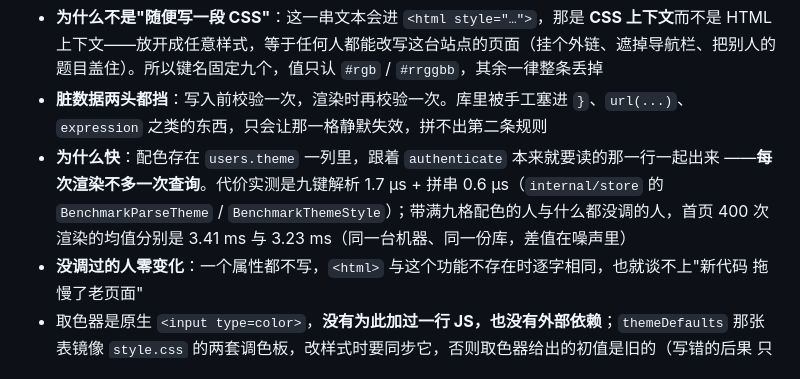
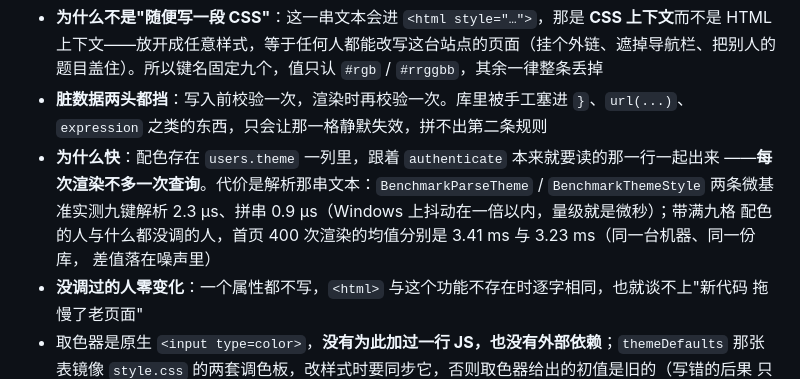
Before and after one commit to bsl-team/fast-oj, a Markdown page: README.md, the part around the change. Rendered like a GitHub page.

Commit message:
README 里的配色数字按复现得到的那条写
100k 次跑出来是 2.3µs / 0.9µs，之前写的是 200k 那次更低的两个数——留一个能被照着跑出来的数。

```diff
--- a/README.md
+++ b/README.md
@@ -243,9 +243,10 @@ curl -s localhost:8080/healthz          # ok
 - **脏数据两头都挡**：写入前校验一次，渲染时再校验一次。库里被手工塞进 `}`、`url(...)`、
   `expression` 之类的东西，只会让那一格静默失效，拼不出第二条规则
 - **为什么快**：配色存在 `users.theme` 一列里，跟着 `authenticate` 本来就要读的那一行一起出来
-  ——**每次渲染不多一次查询**。代价实测是九键解析 1.7 µs + 拼串 0.6 µs（`internal/store` 的
-  `BenchmarkParseTheme` / `BenchmarkThemeStyle`）；带满九格配色的人与什么都没调的人，首页 400 次
-  渲染的均值分别是 3.41 ms 与 3.23 ms（同一台机器、同一份库，差值在噪声里）
+  ——**每次渲染不多一次查询**。代价是解析那串文本：`BenchmarkParseTheme` / `BenchmarkThemeStyle`
+  两条微基准实测九键解析 2.3 µs、拼串 0.9 µs（Windows 上抖动在一倍以内，量级就是微秒）；带满九格
+  配色的人与什么都没调的人，首页 400 次渲染的均值分别是 3.41 ms 与 3.23 ms（同一台机器、同一份库，
+  差值落在噪声里）
 - **没调过的人零变化**：一个属性都不写，`<html>` 与这个功能不存在时逐字相同，也就谈不上"新代码
   拖慢了老页面"
 - 取色器是原生 `<input type=color>`，**没有为此加过一行 JS，也没有外部依赖**；`themeDefaults`
```
